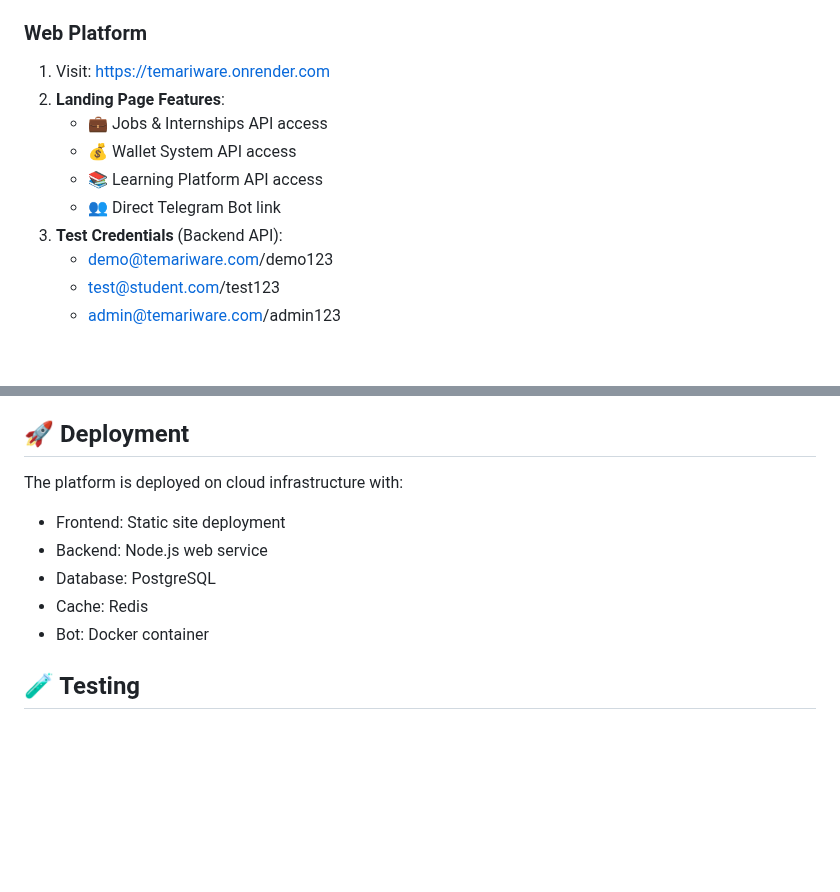
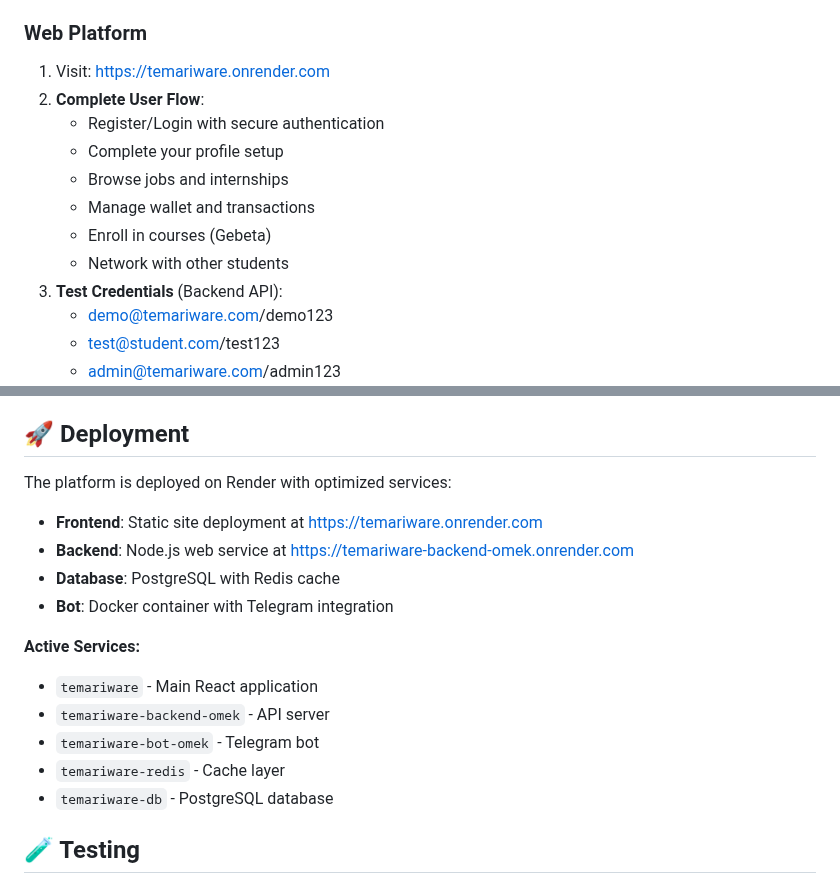
Before and after one commit to nebaware/temariware, a Markdown page: README.md, 2 parts joined by grey strips. Rendered like a GitHub page; blank space fills up the shorter version.

Commit message:
Update README with current deployment status

```diff
--- a/README.md
+++ b/README.md
@@ -50,11 +50,13 @@
 
 ### Web Platform
 1. Visit: [https://temariware.onrender.com](https://temariware.onrender.com)
-2. **Landing Page Features**:
-   - 💼 Jobs & Internships API access
-   - 💰 Wallet System API access
-   - 📚 Learning Platform API access
-   - 👥 Direct Telegram Bot link
+2. **Complete User Flow**:
+   - Register/Login with secure authentication
+   - Complete your profile setup
+   - Browse jobs and internships
+   - Manage wallet and transactions
+   - Enroll in courses (Gebeta)
+   - Network with other students
 3. **Test Credentials** (Backend API):
    - demo@temariware.com/demo123
    - test@student.com/test123
@@ -104,12 +106,18 @@ npm start
 
 ## 🚀 Deployment
 
-The platform is deployed on cloud infrastructure with:
-- Frontend: Static site deployment
-- Backend: Node.js web service
-- Database: PostgreSQL
-- Cache: Redis
-- Bot: Docker container
+The platform is deployed on Render with optimized services:
+- **Frontend**: Static site deployment at https://temariware.onrender.com
+- **Backend**: Node.js web service at https://temariware-backend-omek.onrender.com
+- **Database**: PostgreSQL with Redis cache
+- **Bot**: Docker container with Telegram integration
+
+**Active Services:**
+- `temariware` - Main React application
+- `temariware-backend-omek` - API server
+- `temariware-bot-omek` - Telegram bot
+- `temariware-redis` - Cache layer
+- `temariware-db` - PostgreSQL database
 
 ## 🧪 Testing
 
```
